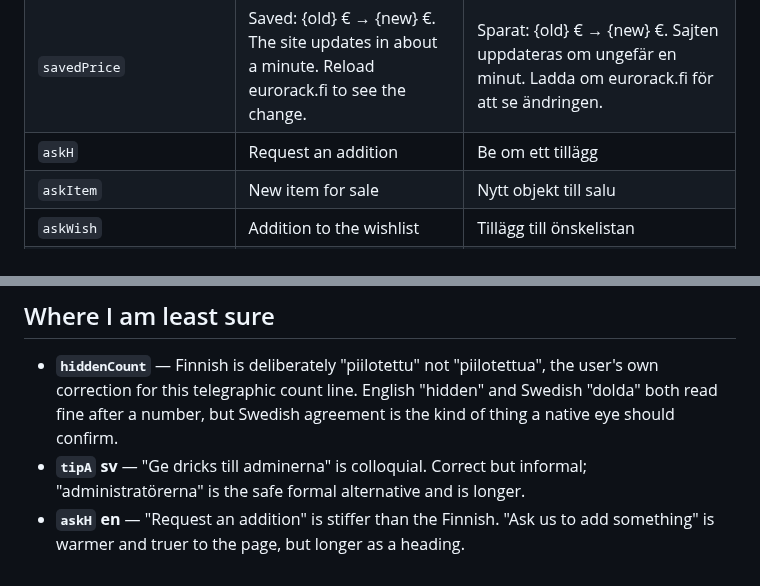
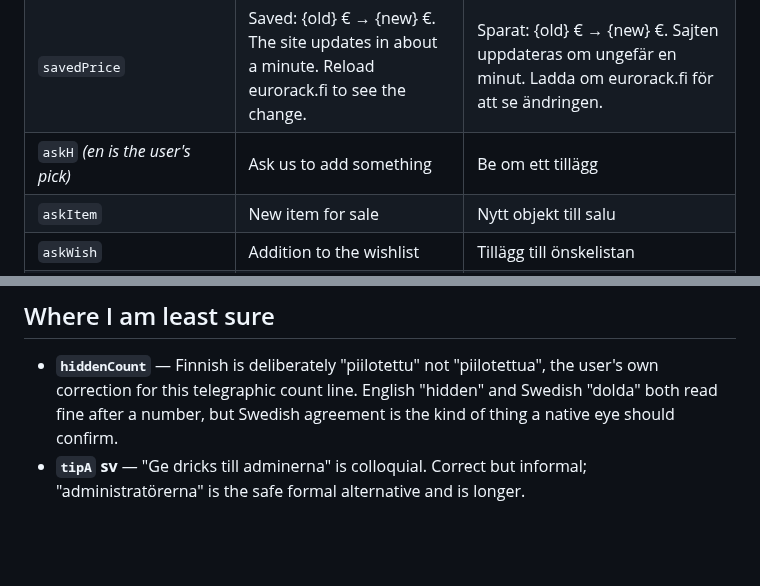
Before and after one commit to spongefile/eurorackfi, a Markdown page: seller-page-strings.md, 2 parts joined by grey strips. Drawn GitHub-style; blank space fills up the shorter version.

Commit message:
askH en: 'Ask us to add something' — user's pick
Co-Authored-By: Claude Opus 5 <noreply@anthropic.com>

```diff
--- a/seller-page-strings.md
+++ b/seller-page-strings.md
@@ -24,7 +24,7 @@ wording is already settled — do not re-translate them here.
 | `loadFailed` | Your items could not be loaded. Nothing changed on the site. Reload the page. | Objekten kunde inte hämtas. Ingenting ändrades på sajten. Ladda om sidan. |
 | `saved` | Saved. The site updates in about a minute. Reload eurorack.fi to see the change. | Sparat. Sajten uppdateras om ungefär en minut. Ladda om eurorack.fi för att se ändringen. |
 | `savedPrice` | Saved: {old} € → {new} €. The site updates in about a minute. Reload eurorack.fi to see the change. | Sparat: {old} € → {new} €. Sajten uppdateras om ungefär en minut. Ladda om eurorack.fi för att se ändringen. |
-| `askH` | Request an addition | Be om ett tillägg |
+| `askH` *(en is the user's pick)* | Ask us to add something | Be om ett tillägg |
 | `askItem` | New item for sale | Nytt objekt till salu |
 | `askWish` | Addition to the wishlist | Tillägg till önskelistan |
 | `askPriceLab` | Price | Pris |
@@ -71,5 +71,3 @@ sentence is not frightening.
   the kind of thing a native eye should confirm.
 - **`tipA` sv** — "Ge dricks till adminerna" is colloquial. Correct but
   informal; "administratörerna" is the safe formal alternative and is longer.
-- **`askH` en** — "Request an addition" is stiffer than the Finnish. "Ask us to
-  add something" is warmer and truer to the page, but longer as a heading.
```
